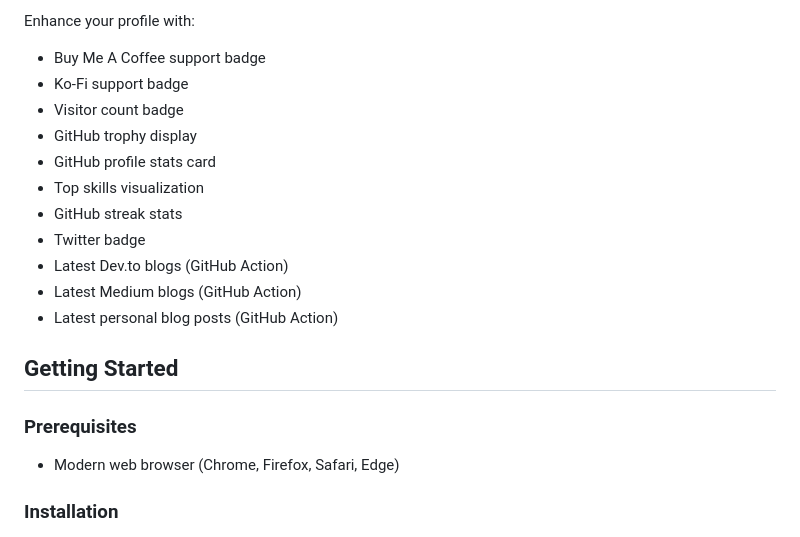
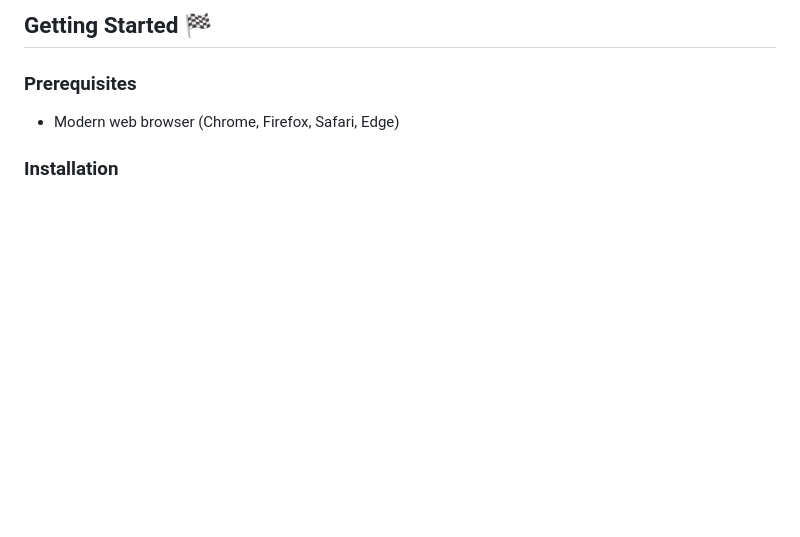
Before and after one commit to PeshalaDilshan/GitHub-Profile-README-Generator, a Markdown page: README.md, the part around the change printed below. GitHub-like rendering; blank space fills up the shorter version.

```diff
--- a/README.md
+++ b/README.md
@@ -72,18 +35,6 @@ Connect with your audience through:
 
-Enhance your profile with:
-- Buy Me A Coffee support badge
-- Ko-Fi support badge
-- Visitor count badge
-- GitHub trophy display
-- GitHub profile stats card
-- Top skills visualization
-- GitHub streak stats
-- Twitter badge
-- Latest Dev.to blogs (GitHub Action)
-- Latest Medium blogs (GitHub Action)
-- Latest personal blog posts (GitHub Action)
+## Getting Started 🏁
 
-## Getting Started
 
 ### Prerequisites
 
```
Also changed, not shown: other parts of README.md (+24 -61 lines).
